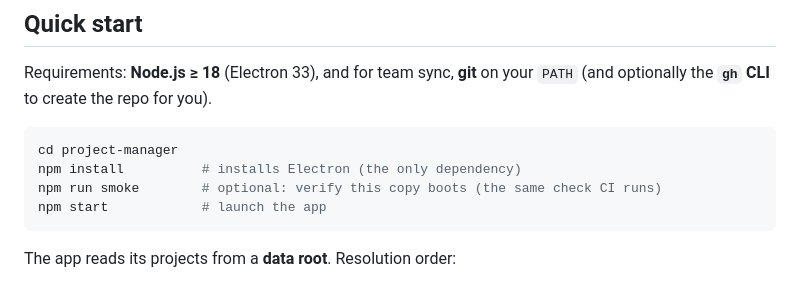
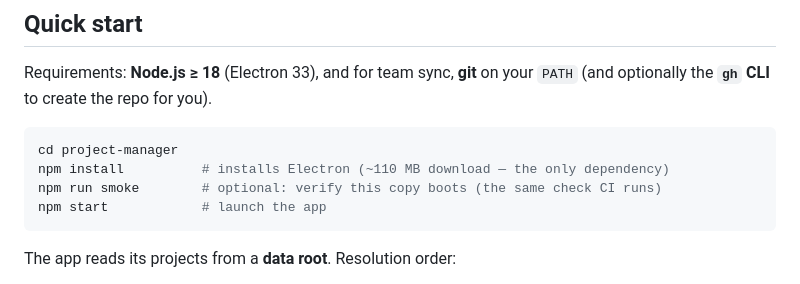
Before and after one commit to TMCYX/project-console, a Markdown page: README.md, the part around the change. Rendered like a GitHub page.

Commit message:
docs: INSTALL — real clone URL + slow-network Electron mirror note; README — flag the ~110 MB Electron download

````diff
--- a/README.md
+++ b/README.md
@@ -53,7 +53,7 @@ Requirements: **Node.js ≥ 18** (Electron 33), and for team sync, **git** on yo
 
 ```bash
 cd project-manager
-npm install          # installs Electron (the only dependency)
+npm install          # installs Electron (~110 MB download — the only dependency)
 npm run smoke        # optional: verify this copy boots (the same check CI runs)
 npm start            # launch the app
 ```
````
Also changed, not shown: INSTALL.md (+23 -5 lines).
